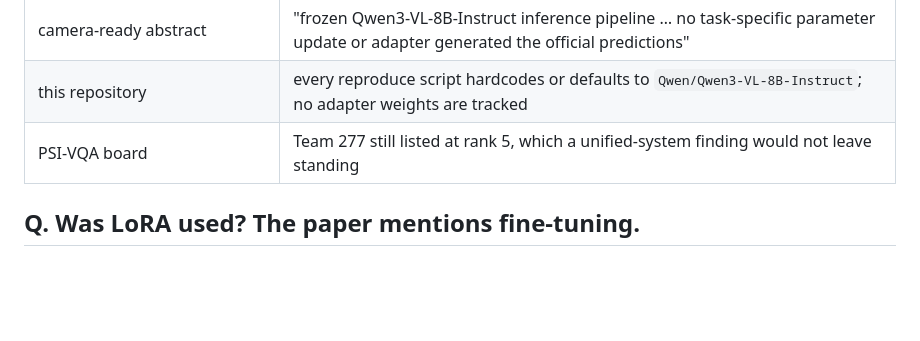
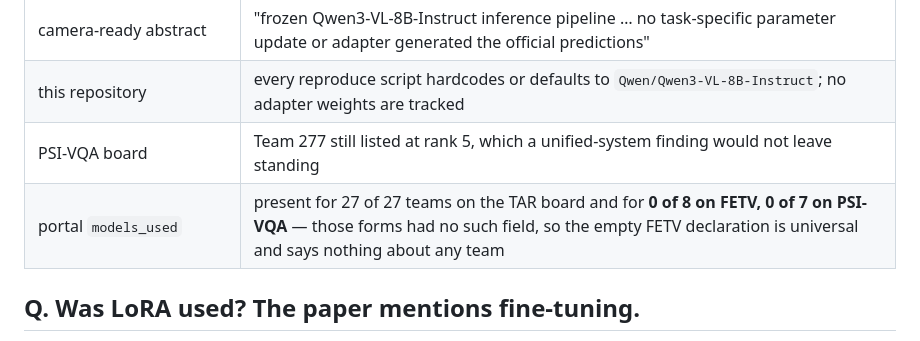
Before and after one commit to hwkim3330/aicity2026, a Markdown page: TRACK7_DQ_EVIDENCE.md, the part around the change. GitHub-like rendering; blank space fills up the shorter version.

```diff
--- a/TRACK7_DQ_EVIDENCE.md
+++ b/TRACK7_DQ_EVIDENCE.md
@@ -22,6 +22,7 @@ the final review re-runs a team's published code and scores the output.
 | camera-ready abstract | "frozen Qwen3-VL-8B-Instruct inference pipeline … no task-specific parameter update or adapter generated the official predictions" |
 | this repository | every reproduce script hardcodes or defaults to `Qwen/Qwen3-VL-8B-Instruct`; no adapter weights are tracked |
 | PSI-VQA board | Team 277 still listed at rank 5, which a unified-system finding would not leave standing |
+| portal `models_used` | present for 27 of 27 teams on the TAR board and for **0 of 8 on FETV, 0 of 7 on PSI-VQA** — those forms had no such field, so the empty FETV declaration is universal and says nothing about any team |
 
 ## Q. Was LoRA used? The paper mentions fine-tuning.
 
```
Also changed, not shown: REPRODUCIBILITY_RULES.md (+7 -4 lines).
